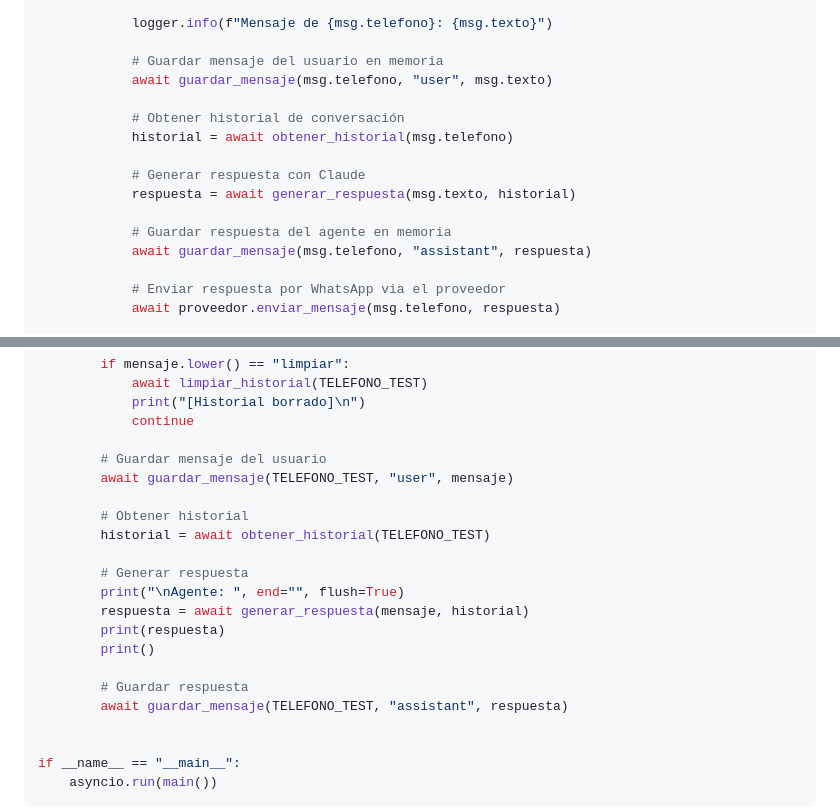
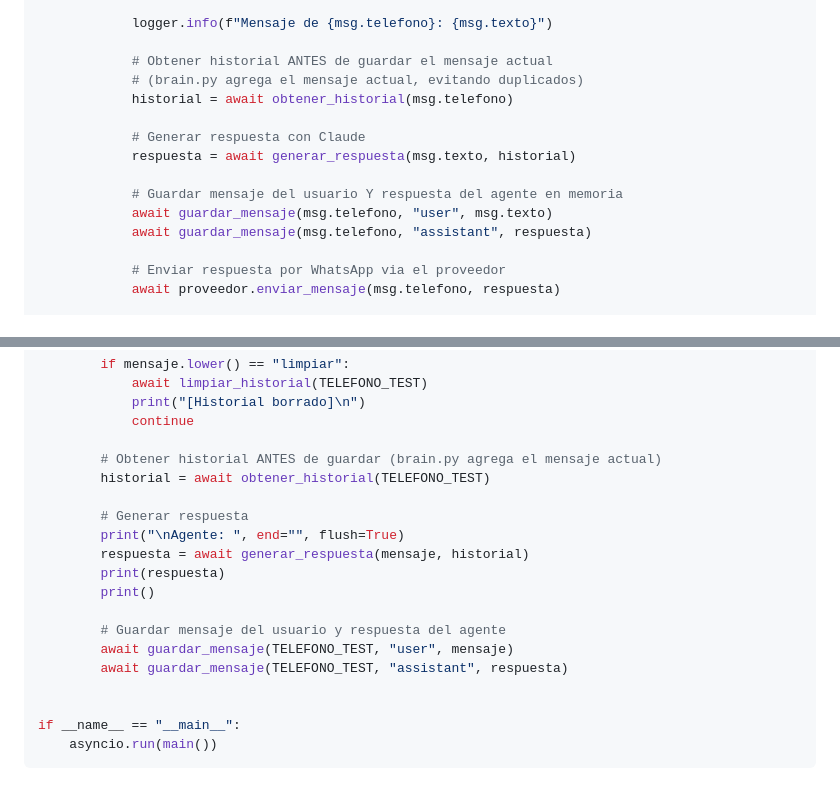
Before and after one commit to DONELADYM/varietys-shop, a Markdown page: CLAUDE.md, 2 parts joined by grey strips. GitHub-like rendering; blank space fills up the shorter version.

Commit message:
fix(critical): mensaje duplicado causaba error 400 en Claude API
main.py guardaba el mensaje del usuario ANTES de obtener el historial,
y luego brain.py lo agregaba de nuevo. Esto producía dos mensajes
consecutivos con role:"user", lo cual la API de Anthropic rechaza
(requiere alternancia user/assistant).

Fix: obtener historial PRIMERO, generar respuesta, luego guardar
tanto el mensaje del usuario como la respuesta del agente.

Mismo fix aplicado en test_local.py.

Co-Authored-By: Claude Opus 4.6 (1M context) <noreply@anthropic.com>

```diff
--- a/CLAUDE.md
+++ b/CLAUDE.md
@@ -697,16 +697,15 @@ async def webhook_handler(request: Request):
 
             logger.info(f"Mensaje de {msg.telefono}: {msg.texto}")
 
-            # Guardar mensaje del usuario en memoria
-            await guardar_mensaje(msg.telefono, "user", msg.texto)
-
-            # Obtener historial de conversación
+            # Obtener historial ANTES de guardar el mensaje actual
+            # (brain.py agrega el mensaje actual, evitando duplicados)
             historial = await obtener_historial(msg.telefono)
 
             # Generar respuesta con Claude
             respuesta = await generar_respuesta(msg.texto, historial)
 
-            # Guardar respuesta del agente en memoria
+            # Guardar mensaje del usuario Y respuesta del agente en memoria
+            await guardar_mensaje(msg.telefono, "user", msg.texto)
             await guardar_mensaje(msg.telefono, "assistant", respuesta)
 
             # Enviar respuesta por WhatsApp via el proveedor
@@ -1088,10 +1087,7 @@ async def main():
             print("[Historial borrado]\n")
             continue
 
-        # Guardar mensaje del usuario
-        await guardar_mensaje(TELEFONO_TEST, "user", mensaje)
-
-        # Obtener historial
+        # Obtener historial ANTES de guardar (brain.py agrega el mensaje actual)
         historial = await obtener_historial(TELEFONO_TEST)
 
         # Generar respuesta
@@ -1100,7 +1096,8 @@ async def main():
         print(respuesta)
         print()
 
-        # Guardar respuesta
+        # Guardar mensaje del usuario y respuesta del agente
+        await guardar_mensaje(TELEFONO_TEST, "user", mensaje)
         await guardar_mensaje(TELEFONO_TEST, "assistant", respuesta)
 
 
```
